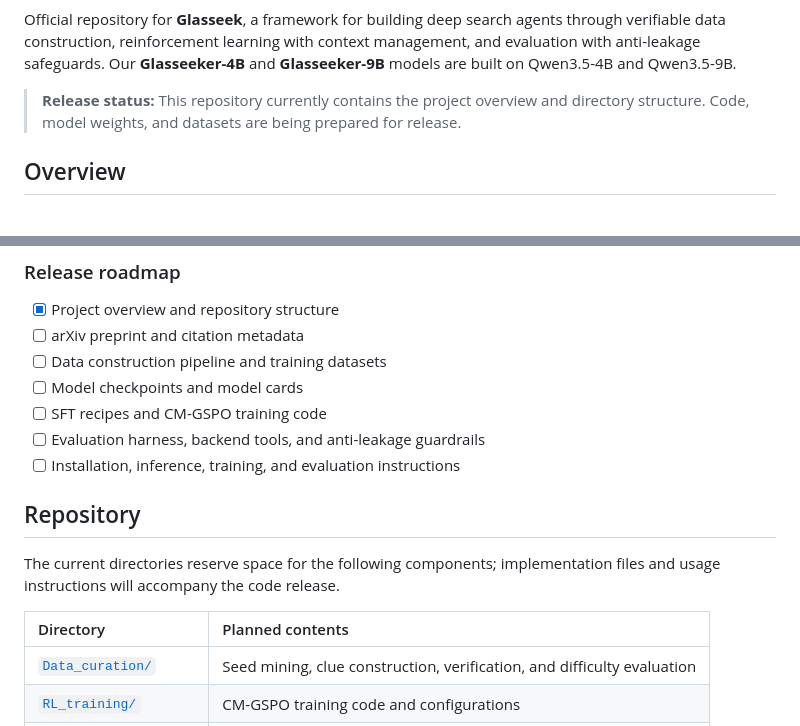
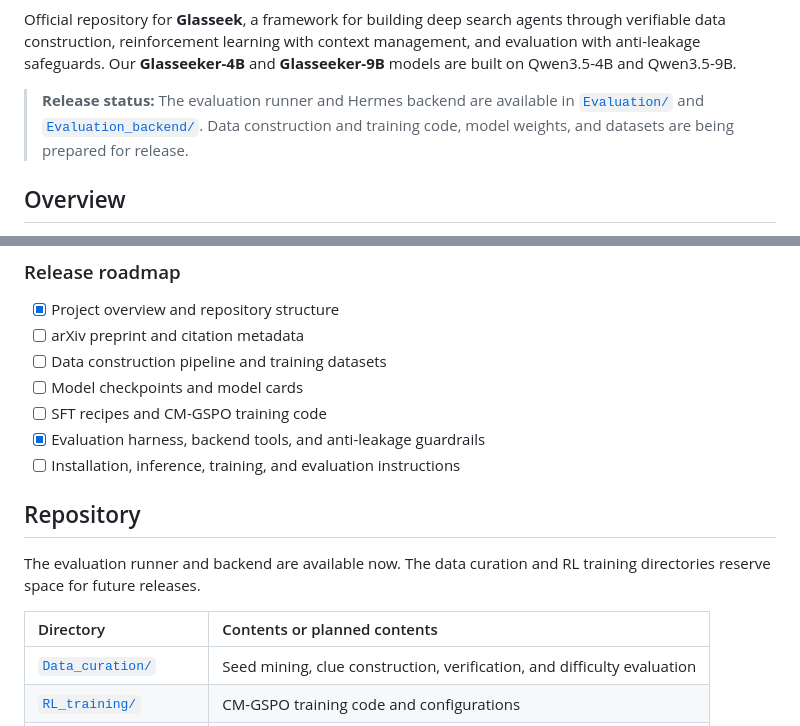
Before and after one commit to pc-inno/Glasseeker, a Markdown page: README.md, 2 parts joined by grey strips. Drawn GitHub-style.

Commit message:
Update evaluation release status in README

```diff
--- a/README.md
+++ b/README.md
@@ -16,7 +16,7 @@
 
 Official repository for **Glasseek**, a framework for building deep search agents through verifiable data construction, reinforcement learning with context management, and evaluation with anti-leakage safeguards. Our **Glasseeker-4B** and **Glasseeker-9B** models are built on Qwen3.5-4B and Qwen3.5-9B.
 
-> **Release status:** This repository currently contains the project overview and directory structure. Code, model weights, and datasets are being prepared for release.
+> **Release status:** The evaluation runner and Hermes backend are available in [`Evaluation/`](Evaluation/) and [`Evaluation_backend/`](Evaluation_backend/). Data construction and training code, model weights, and datasets are being prepared for release.
 
 ## Overview
 
@@ -121,14 +121,14 @@ Public links will be added here as each artifact is released.
 - [ ] Data construction pipeline and training datasets
 - [ ] Model checkpoints and model cards
 - [ ] SFT recipes and CM-GSPO training code
-- [ ] Evaluation harness, backend tools, and anti-leakage guardrails
+- [x] Evaluation harness, backend tools, and anti-leakage guardrails
 - [ ] Installation, inference, training, and evaluation instructions
 
 ## Repository
 
-The current directories reserve space for the following components; implementation files and usage instructions will accompany the code release.
+The evaluation runner and backend are available now. The data curation and RL training directories reserve space for future releases.
 
-| Directory | Planned contents |
+| Directory | Contents or planned contents |
 | :--- | :--- |
 | [`Data_curation/`](Data_curation/) | Seed mining, clue construction, verification, and difficulty evaluation |
 | [`RL_training/`](RL_training/) | CM-GSPO training code and configurations |
```
